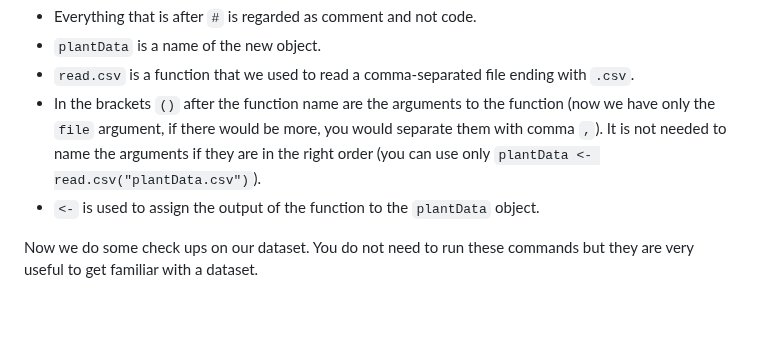
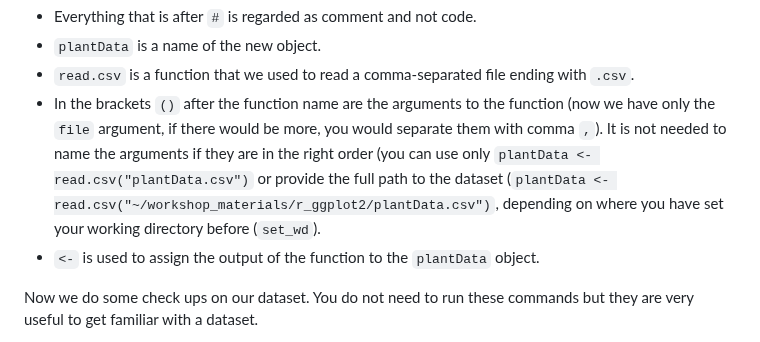
Before and after one commit to mduchoslav/Evomics_Intro_to_R, a Markdown page: Evomics_2023_R_ggplot.md, the part around the change. Drawn GitHub-style; blank space fills up the shorter version.

Commit message:
changed explanation for dataset

```diff
--- a/Evomics_2023_R_ggplot.md
+++ b/Evomics_2023_R_ggplot.md
@@ -69,7 +69,7 @@ Some explanations:
 * Everything that is after `#` is regarded as comment and not code.
 * `plantData` is a name of the new object.
 * `read.csv` is a function that we used to read a comma-separated file ending with `.csv`.
-* In the brackets `()` after the function name are the arguments to the function (now we have only the `file` argument, if there would be more, you would separate them with comma `,`). It is not needed to name the arguments if they are in the right order (you can use only `plantData <- read.csv("plantData.csv")`).
+* In the brackets `()` after the function name are the arguments to the function (now we have only the `file` argument, if there would be more, you would separate them with comma `,`). It is not needed to name the arguments if they are in the right order (you can use only `plantData <- read.csv("plantData.csv")` or provide the full path to the dataset (`plantData <- read.csv("~/workshop_materials/r_ggplot2/plantData.csv")`, depending on where you have set your working directory before (`set_wd`).
 * `<-` is used to assign the output of the function to the `plantData` object.
 
 Now we do some check ups on our dataset. You do not need to run these commands but they are very useful to get familiar with a dataset.
```
